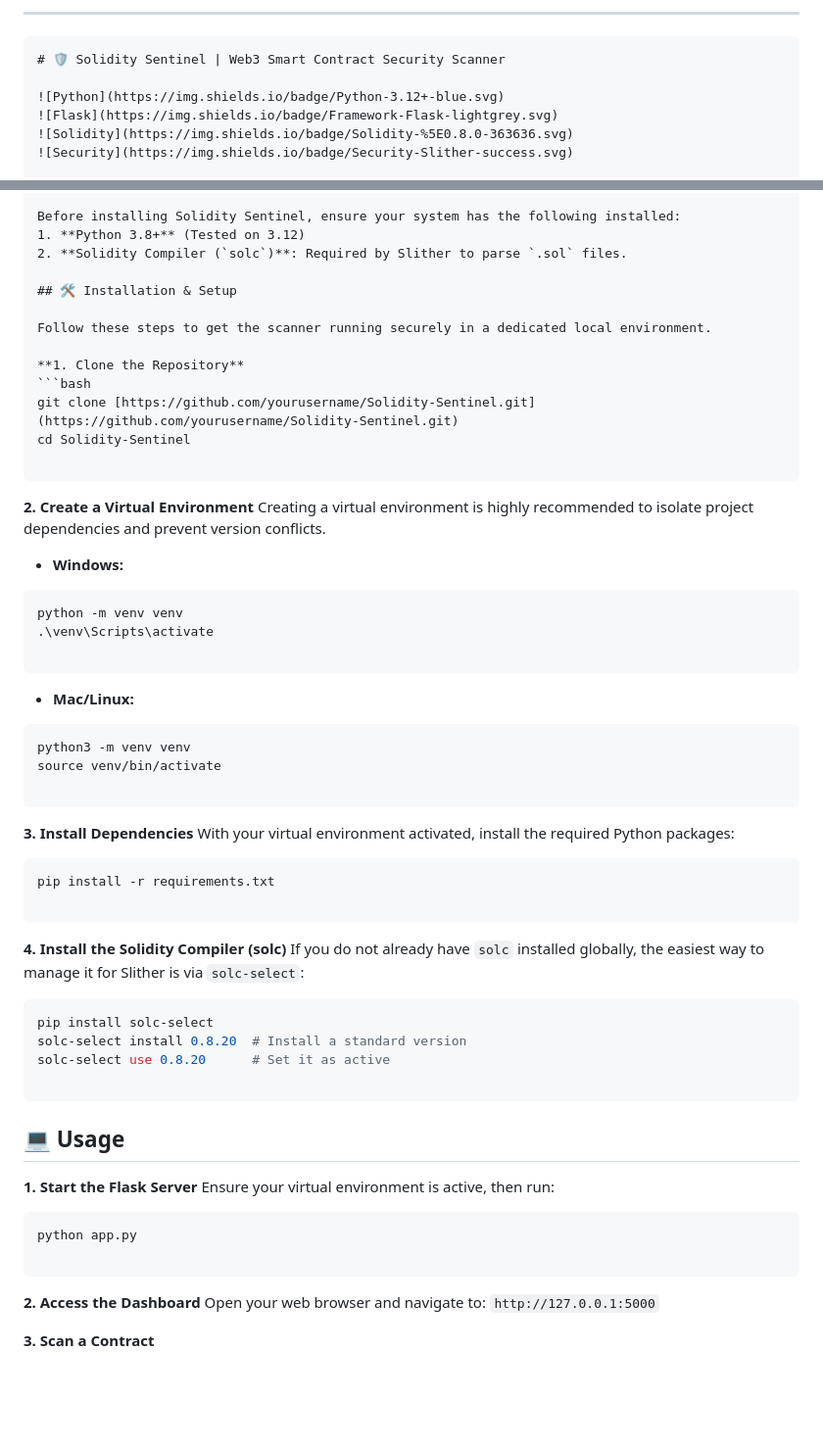
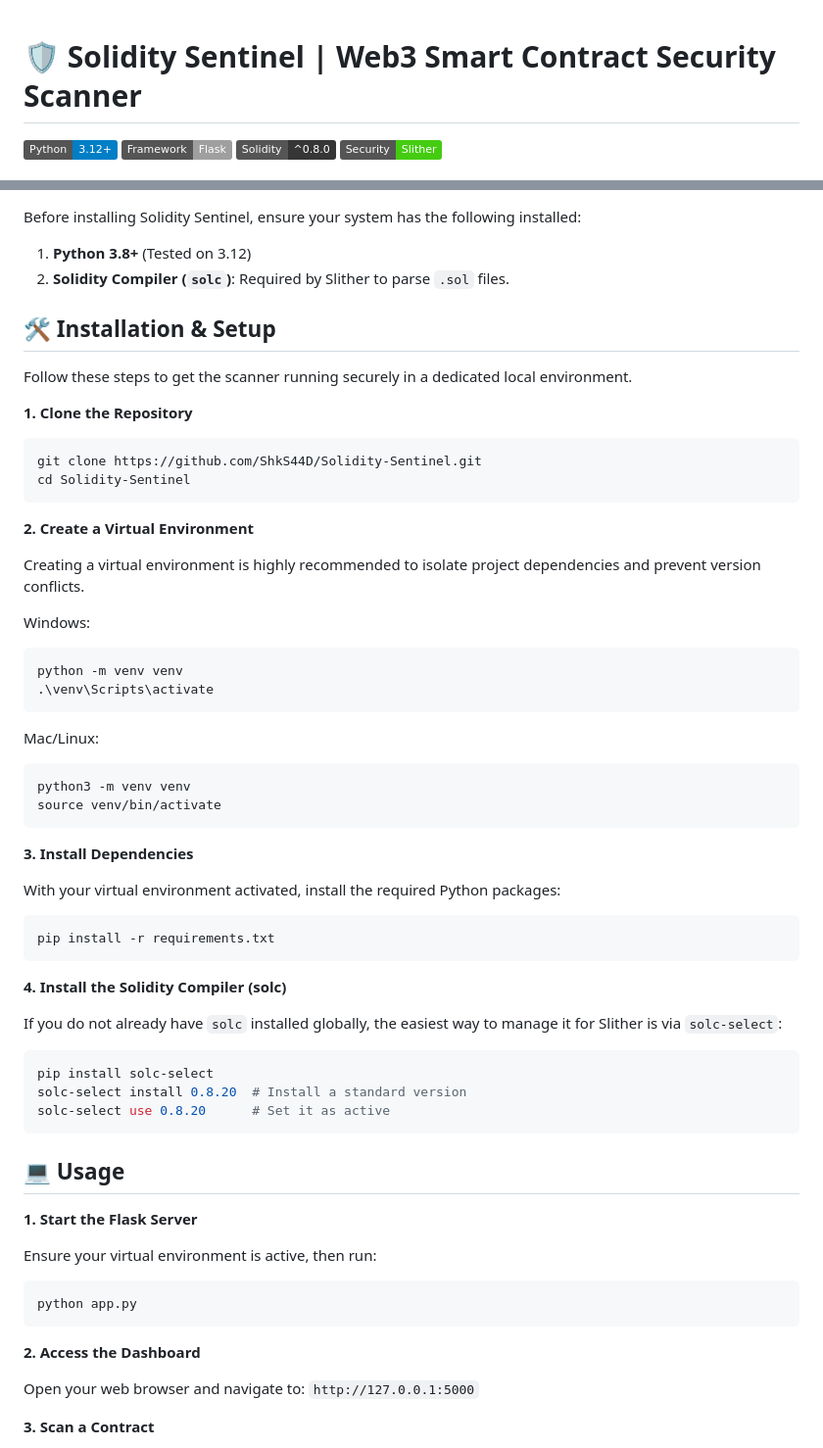
Before and after one commit to ShkS44D/Solidity-Sentinel, a Markdown page: README.md, 2 parts joined by grey strips. Shown at 98% size. Rendered like a GitHub page; badges without logos; blank space fills up the shorter version.

````diff
--- a/README.md
+++ b/README.md
@@ -1,7 +1,3 @@
-
----
-
-```markdown
 # 🛡️ Solidity Sentinel | Web3 Smart Contract Security Scanner
 
 ![Python](https://img.shields.io/badge/Python-3.12+-blue.svg)
@@ -31,6 +27,7 @@ Designed for Web3 developers, auditors, and DeFi protocols, it combines the stat
 ## 📋 Prerequisites
 
 Before installing Solidity Sentinel, ensure your system has the following installed:
+
 1. **Python 3.8+** (Tested on 3.12)
 2. **Solidity Compiler (`solc`)**: Required by Slither to parse `.sol` files.
 
@@ -39,63 +36,61 @@ Before installing Solidity Sentinel, ensure your system has the following instal
 Follow these steps to get the scanner running securely in a dedicated local environment.
 
 **1. Clone the Repository**
+
 ```bash
-git clone [https://github.com/yourusername/Solidity-Sentinel.git](https://github.com/yourusername/Solidity-Sentinel.git)
+git clone https://github.com/ShkS44D/Solidity-Sentinel.git
 cd Solidity-Sentinel
-
 ```
 
 **2. Create a Virtual Environment**
+
 Creating a virtual environment is highly recommended to isolate project dependencies and prevent version conflicts.
 
-* **Windows:**
+Windows:
+
 ```powershell
 python -m venv venv
 .\venv\Scripts\activate
-
 ```
 
+Mac/Linux:
 
-* **Mac/Linux:**
 ```bash
 python3 -m venv venv
 source venv/bin/activate
-
 ```
 
+**3. Install Dependencies**
 
-
-**3. Install Dependencies**
 With your virtual environment activated, install the required Python packages:
 
 ```bash
 pip install -r requirements.txt
-
 ```
 
 **4. Install the Solidity Compiler (solc)**
+
 If you do not already have `solc` installed globally, the easiest way to manage it for Slither is via `solc-select`:
 
 ```bash
 pip install solc-select
 solc-select install 0.8.20  # Install a standard version
 solc-select use 0.8.20      # Set it as active
-
 ```
 
 ## 💻 Usage
 
 **1. Start the Flask Server**
+
 Ensure your virtual environment is active, then run:
 
 ```bash
 python app.py
-
 ```
 
 **2. Access the Dashboard**
-Open your web browser and navigate to:
-`http://127.0.0.1:5000`
+
+Open your web browser and navigate to: `http://127.0.0.1:5000`
 
 **3. Scan a Contract**
 
````
Also changed, not shown: other parts of README.md (+0 -6 lines).
